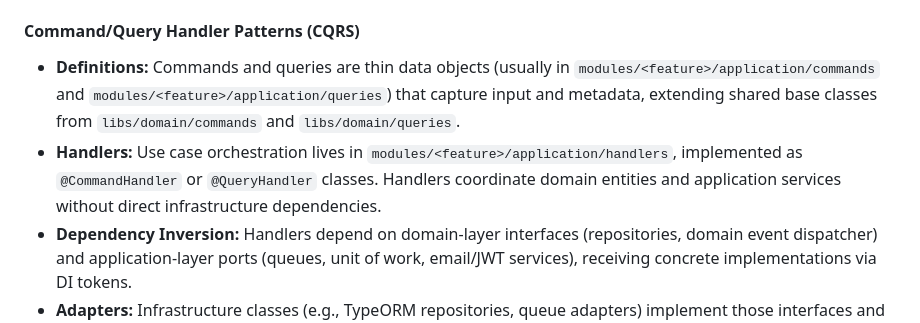
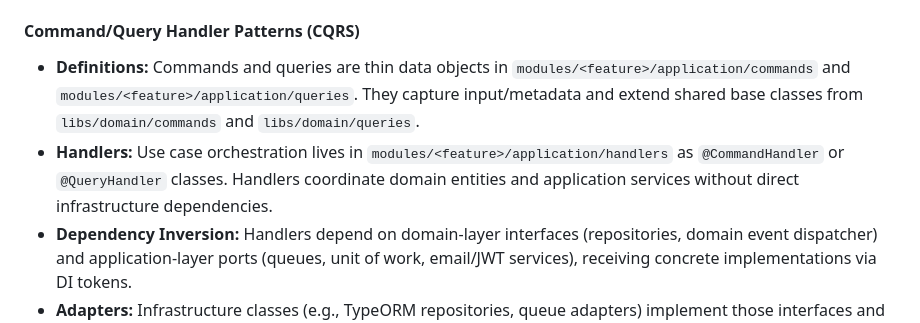
Before and after one commit to ostojics/apartments-ai, a Markdown page: _bmad-output/planning-artifacts/ARCHITECTURE.md, the part around the change. Drawn GitHub-style.

Commit message:
Refine CQRS documentation wording
Co-authored-by: ostojics <68236319+ostojics@users.noreply.github.com>

```diff
--- a/_bmad-output/planning-artifacts/ARCHITECTURE.md
+++ b/_bmad-output/planning-artifacts/ARCHITECTURE.md
@@ -76,8 +76,8 @@ apps/core/
 
 #### Command/Query Handler Patterns (CQRS)
 
-- **Definitions:** Commands and queries are thin data objects (usually in `modules/<feature>/application/commands` and `modules/<feature>/application/queries`) that capture input and metadata, extending shared base classes from `libs/domain/commands` and `libs/domain/queries`.
-- **Handlers:** Use case orchestration lives in `modules/<feature>/application/handlers`, implemented as `@CommandHandler` or `@QueryHandler` classes. Handlers coordinate domain entities and application services without direct infrastructure dependencies.
+- **Definitions:** Commands and queries are thin data objects in `modules/<feature>/application/commands` and `modules/<feature>/application/queries`. They capture input/metadata and extend shared base classes from `libs/domain/commands` and `libs/domain/queries`.
+- **Handlers:** Use case orchestration lives in `modules/<feature>/application/handlers` as `@CommandHandler` or `@QueryHandler` classes. Handlers coordinate domain entities and application services without direct infrastructure dependencies.
 - **Dependency Inversion:** Handlers depend on domain-layer interfaces (repositories, domain event dispatcher) and application-layer ports (queues, unit of work, email/JWT services), receiving concrete implementations via DI tokens.
 - **Adapters:** Infrastructure classes (e.g., TypeORM repositories, queue adapters) implement those interfaces and are bound in module providers, keeping the application layer decoupled from persistence or transport details.
 
```
